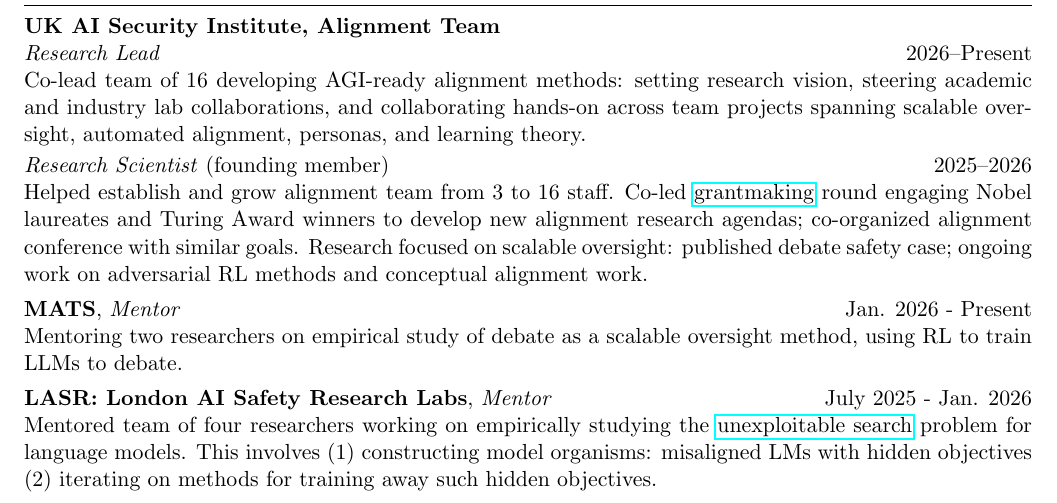
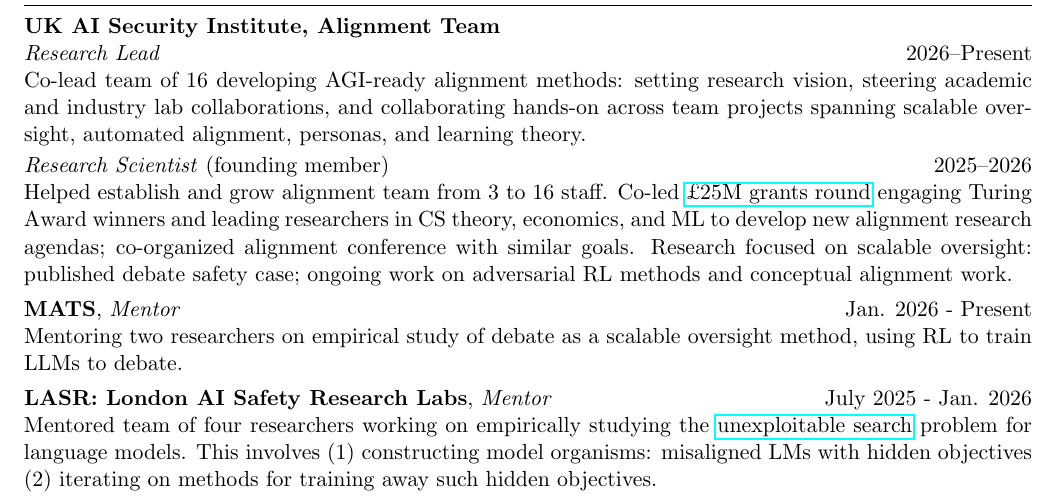
Before and after one commit to JacobPfau/jacobpfau.github.io, a LaTeX document (assets/tmp.tex): part of page 1 of 2, cut so that both start at the same text. Compiled offline with pdfLaTeX.

Commit message:
Fix grants round description and update resume PDF
Co-Authored-By: Claude Sonnet 4.6 <noreply@anthropic.com>

```diff
--- a/assets/tmp.tex
+++ b/assets/tmp.tex
@@ -55,7 +55,7 @@
 \vspace{2pt}
 
 \textit{Research Scientist} (founding member) \hfill 2025--2026\\
-Helped establish and grow alignment team from 3 to 16 staff. Co-led \href{https://alignmentproject.aisi.gov.uk/}{grantmaking} round engaging Nobel laureates and Turing Award winners to develop new alignment research agendas; co-organized alignment conference with similar goals. Research focused on scalable oversight: published debate safety case; ongoing work on adversarial RL methods and conceptual alignment work.
+Helped establish and grow alignment team from 3 to 16 staff. Co-led \href{https://alignmentproject.aisi.gov.uk/}{£25M grants round} engaging Turing Award winners and leading researchers in CS theory, economics, and ML to develop new alignment research agendas; co-organized alignment conference with similar goals. Research focused on scalable oversight: published debate safety case; ongoing work on adversarial RL methods and conceptual alignment work.
 \vspace{4pt}
 
 \textbf{MATS}, \textit{Mentor} \hfill Jan. 2026 - Present\\
```
